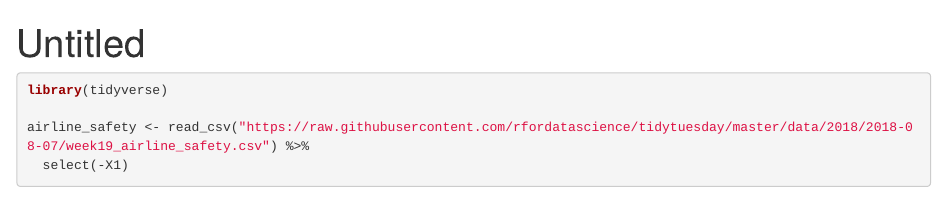
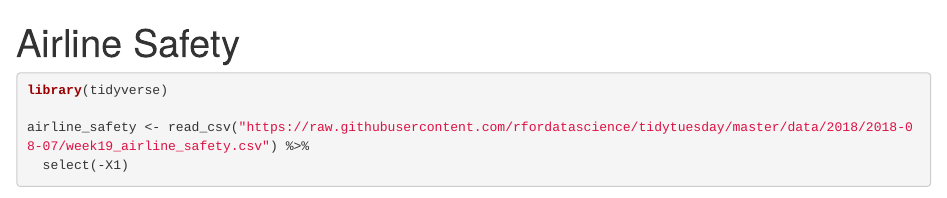
Before and after one commit to Tim-Hoare/tidytuesday, an R Markdown document (airlinesafety.Rmd): the page in a window 1100 px wide, from its top. Rendered offline with R 4.5, knitr and Pandoc, with nearby package versions; some code elsewhere in the file could not run offline.

Commit message:
Update airlinesafety.Rmd

```diff
--- a/airlinesafety.Rmd
+++ b/airlinesafety.Rmd
@@ -1,5 +1,5 @@
 ---
-title: "Untitled"
+title: "Airline Safety"
 output: html_document
 editor_options:
   chunk_output_type: console
```
